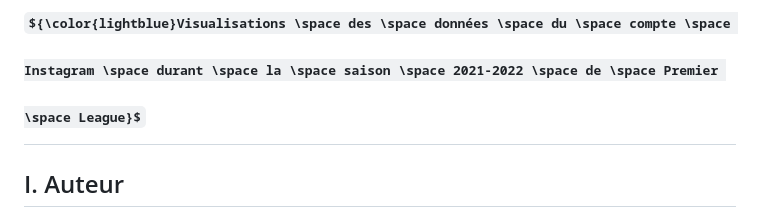
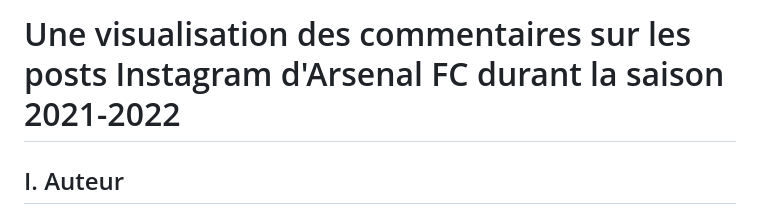
Before and after one commit to MPR329/D3_ISH, a Markdown page: README.md, the part around the change. Drawn GitHub-style; some formulas as TeX source.

```diff
--- a/README.md
+++ b/README.md
@@ -1,4 +1,4 @@
-# ${\color{lightblue}Visualisations \space des \space données \space du \space compte \space Instagram \space durant \space la \space saison \space 2021-2022 \space de \space Premier \space League}$
+# Une visualisation des commentaires sur les posts Instagram d'Arsenal FC durant la saison 2021-2022
 
 I. Auteur
 ------
```
